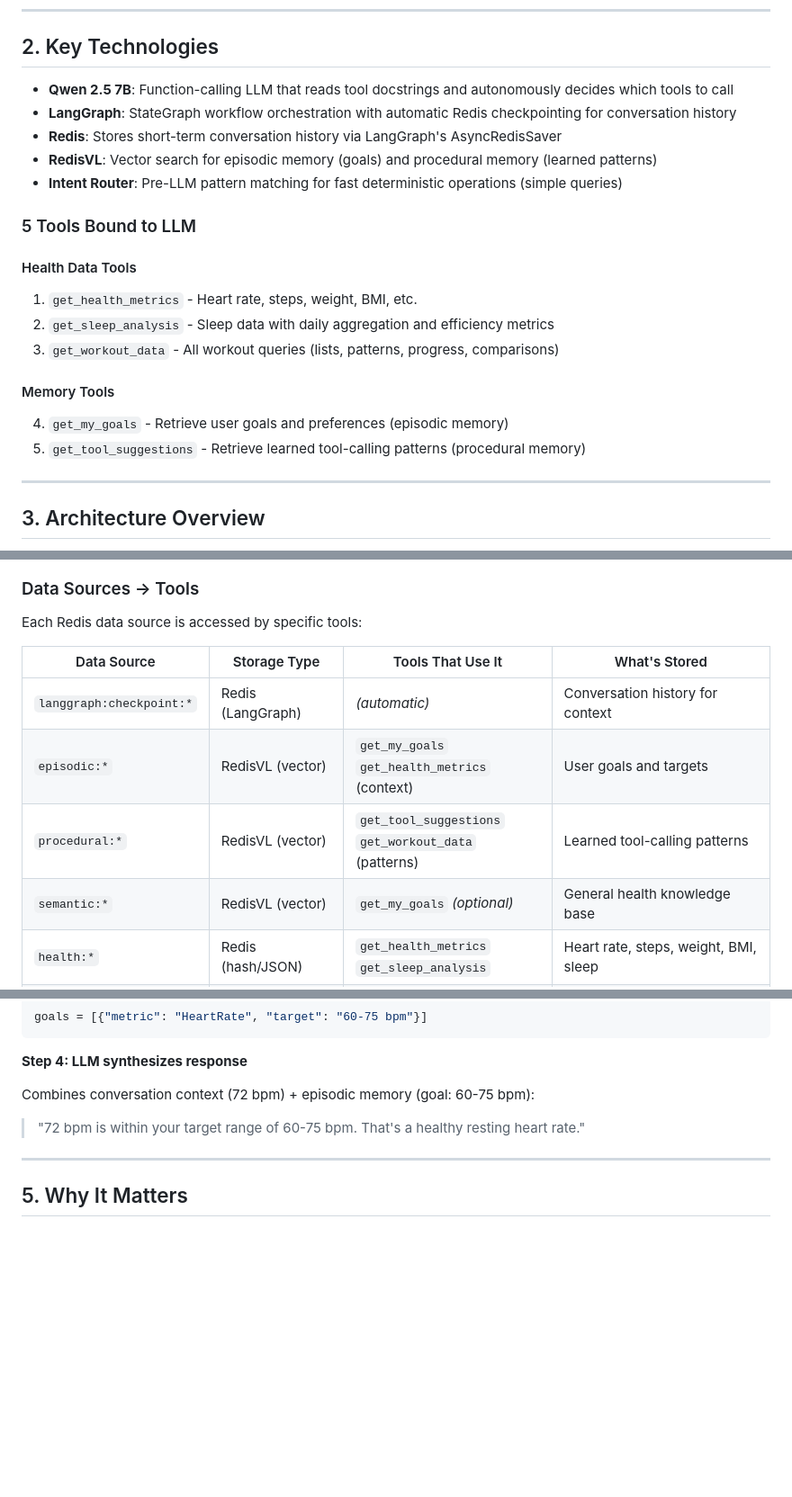
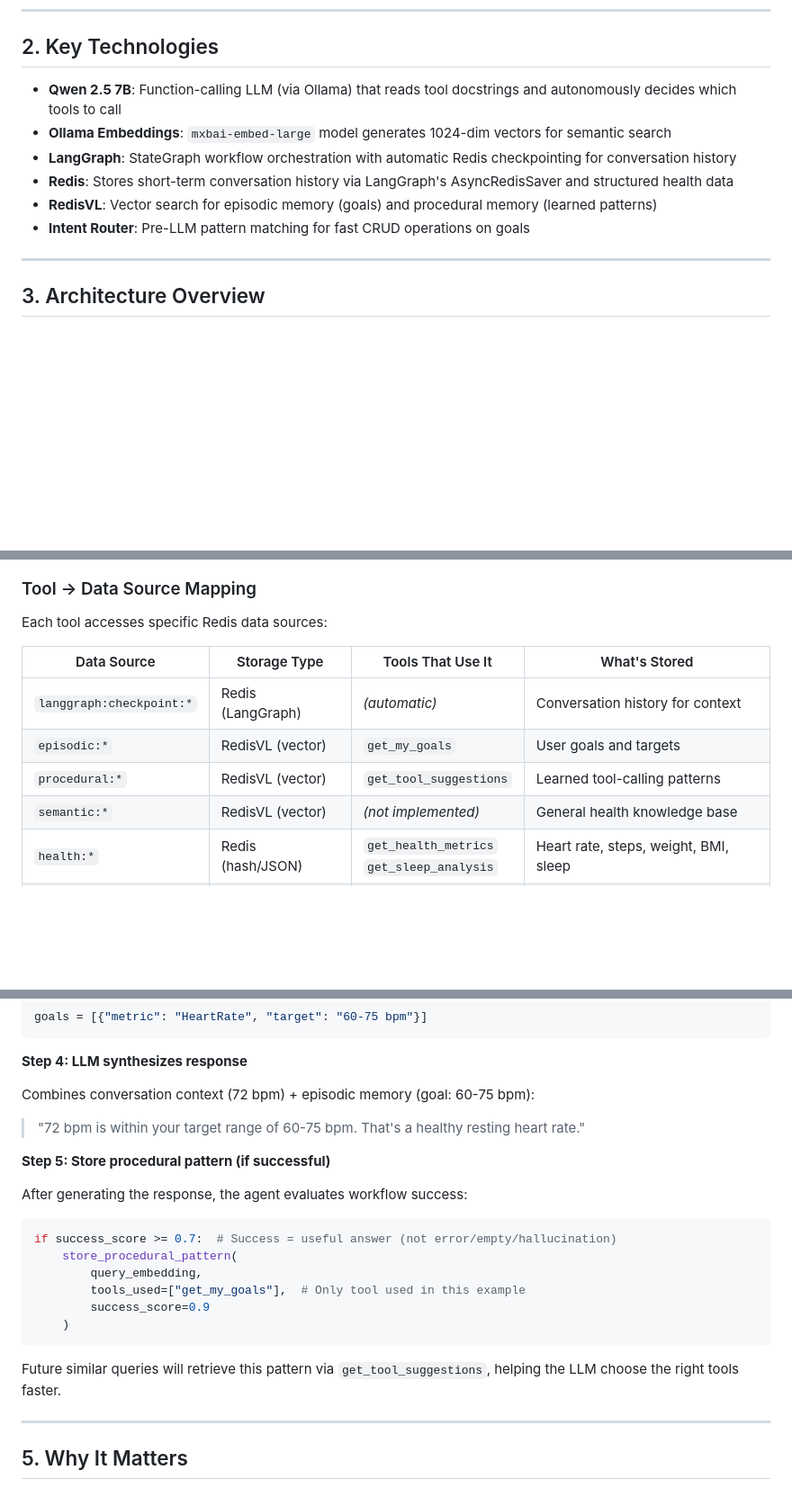
Before and after one commit to AllieRays/redis-wellness, a Markdown page: docs/STATEFUL_AGENT.md, 3 parts joined by grey strips. Shown: that part at 90% size. GitHub-like rendering; blank space fills up the shorter version.

````diff
--- a/docs/STATEFUL_AGENT.md
+++ b/docs/STATEFUL_AGENT.md
@@ -16,24 +16,12 @@ This document explains the **internal architecture of the stateful agent**: how
 
 ## 2. Key Technologies
 
-- **Qwen 2.5 7B**: Function-calling LLM that reads tool docstrings and autonomously decides which tools to call
+- **Qwen 2.5 7B**: Function-calling LLM (via Ollama) that reads tool docstrings and autonomously decides which tools to call
+- **Ollama Embeddings**: `mxbai-embed-large` model generates 1024-dim vectors for semantic search
 - **LangGraph**: StateGraph workflow orchestration with automatic Redis checkpointing for conversation history
-- **Redis**: Stores short-term conversation history via LangGraph's AsyncRedisSaver
+- **Redis**: Stores short-term conversation history via LangGraph's AsyncRedisSaver and structured health data
 - **RedisVL**: Vector search for episodic memory (goals) and procedural memory (learned patterns)
-- **Intent Router**: Pre-LLM pattern matching for fast deterministic operations (simple queries)
-
-### 5 Tools Bound to LLM
-
-#### Health Data Tools
-
-1. `get_health_metrics` - Heart rate, steps, weight, BMI, etc.
-2. `get_sleep_analysis` - Sleep data with daily aggregation and efficiency metrics
-3. `get_workout_data` - All workout queries (lists, patterns, progress, comparisons)
-
-#### Memory Tools
-
-4. `get_my_goals` - Retrieve user goals and preferences (episodic memory)
-5. `get_tool_suggestions` - Retrieve learned tool-calling patterns (procedural memory)
+- **Intent Router**: Pre-LLM pattern matching for fast CRUD operations on goals
 
 ---
 
@@ -141,16 +131,16 @@ flowchart TB
     style Response fill:#fff,stroke:#333,stroke-width:2px,min-width:500px
 ```
 
-### Data Sources → Tools
+### Tool → Data Source Mapping
 
-Each Redis data source is accessed by specific tools:
+Each tool accesses specific Redis data sources:
 
 | Data Source | Storage Type | Tools That Use It | What's Stored |
 |-------------|--------------|-------------------|---------------|
 | `langgraph:checkpoint:*` | Redis (LangGraph) | *(automatic)* | Conversation history for context |
-| `episodic:*` | RedisVL (vector) | `get_my_goals`<br/>`get_health_metrics` (context) | User goals and targets |
-| `procedural:*` | RedisVL (vector) | `get_tool_suggestions`<br/>`get_workout_data` (patterns) | Learned tool-calling patterns |
-| `semantic:*` | RedisVL (vector) | `get_my_goals` *(optional)* | General health knowledge base |
+| `episodic:*` | RedisVL (vector) | `get_my_goals` | User goals and targets |
+| `procedural:*` | RedisVL (vector) | `get_tool_suggestions` | Learned tool-calling patterns |
+| `semantic:*` | RedisVL (vector) | *(not implemented)* | General health knowledge base |
 | `health:*` | Redis (hash/JSON) | `get_health_metrics`<br/>`get_sleep_analysis` | Heart rate, steps, weight, BMI, sleep |
 | `workout:*` | Redis (hash/JSON) | `get_workout_data` | Workout records and indexes |
 
@@ -234,6 +230,20 @@ Combines conversation context (72 bpm) + episodic memory (goal: 60-75 bpm):
 
 > "72 bpm is within your target range of 60-75 bpm. That's a healthy resting heart rate."
 
+**Step 5: Store procedural pattern (if successful)**
+
+After generating the response, the agent evaluates workflow success:
+```python
+if success_score >= 0.7:  # Success = useful answer (not error/empty/hallucination)
+    store_procedural_pattern(
+        query_embedding,
+        tools_used=["get_my_goals"],  # Only tool used in this example
+        success_score=0.9
+    )
+```
+
+Future similar queries will retrieve this pattern via `get_tool_suggestions`, helping the LLM choose the right tools faster.
+
 ---
 
 ## 5. Why It Matters
````
Also changed, not shown: other parts of docs/STATEFUL_AGENT.md (+23 -15 lines).
